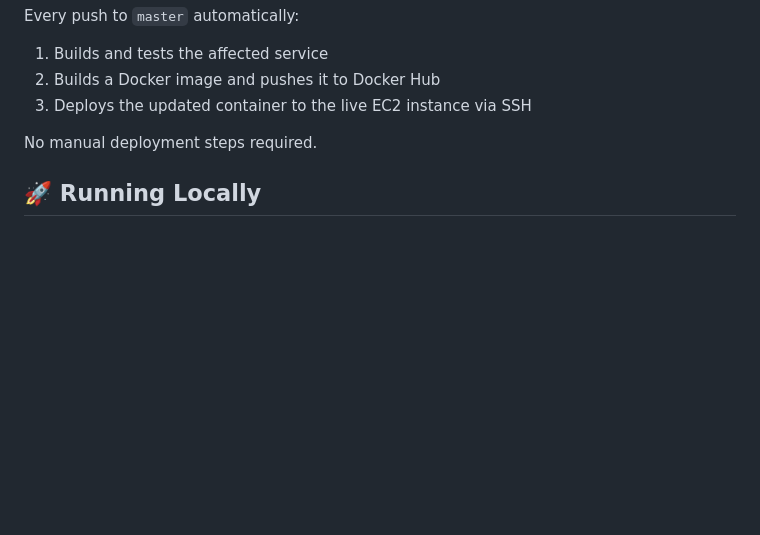
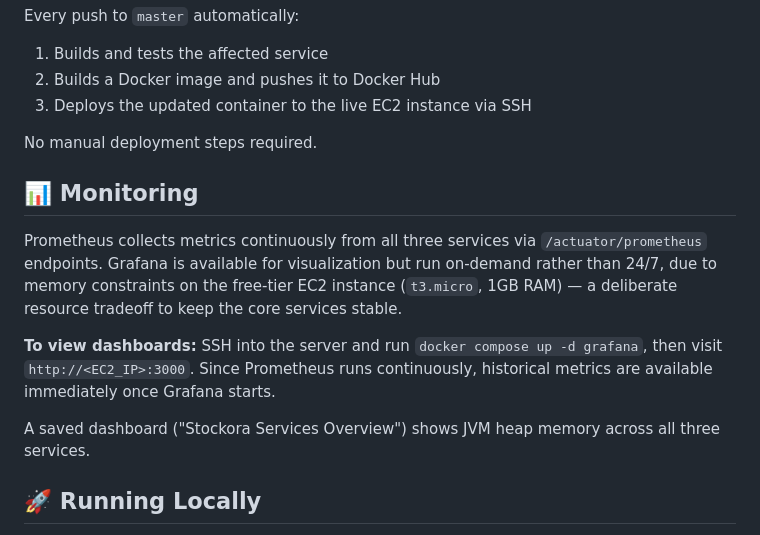
Before and after one commit to NavinduG/stockora-platform, a Markdown page: README.md, the part around the change. Drawn GitHub-style; blank space fills up the shorter version.

Commit message:
docs: add monitoring section documenting Prometheus/Grafana setup and resource tradeoffs

```diff
--- a/README.md
+++ b/README.md
@@ -89,6 +89,14 @@ Every push to `master` automatically:
 
 No manual deployment steps required.
 
+## 📊 Monitoring
+
+Prometheus collects metrics continuously from all three services via `/actuator/prometheus` endpoints. Grafana is available for visualization but run on-demand rather than 24/7, due to memory constraints on the free-tier EC2 instance (`t3.micro`, 1GB RAM) — a deliberate resource tradeoff to keep the core services stable.
+
+**To view dashboards:** SSH into the server and run `docker compose up -d grafana`, then visit `http://<EC2_IP>:3000`. Since Prometheus runs continuously, historical metrics are available immediately once Grafana starts.
+
+A saved dashboard ("Stockora Services Overview") shows JVM heap memory across all three services.
+
 ## 🚀 Running Locally
 
 Each service has its own README with detailed setup instructions. Quick start (requires all three running together for the full flow):
```
